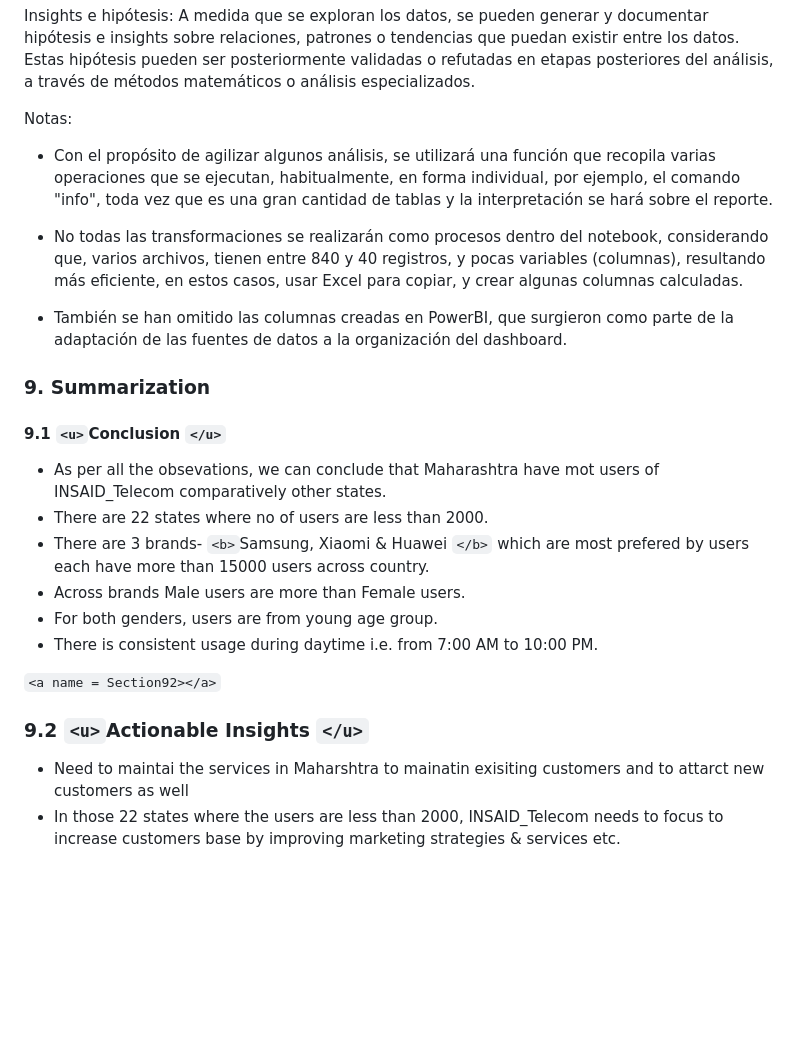
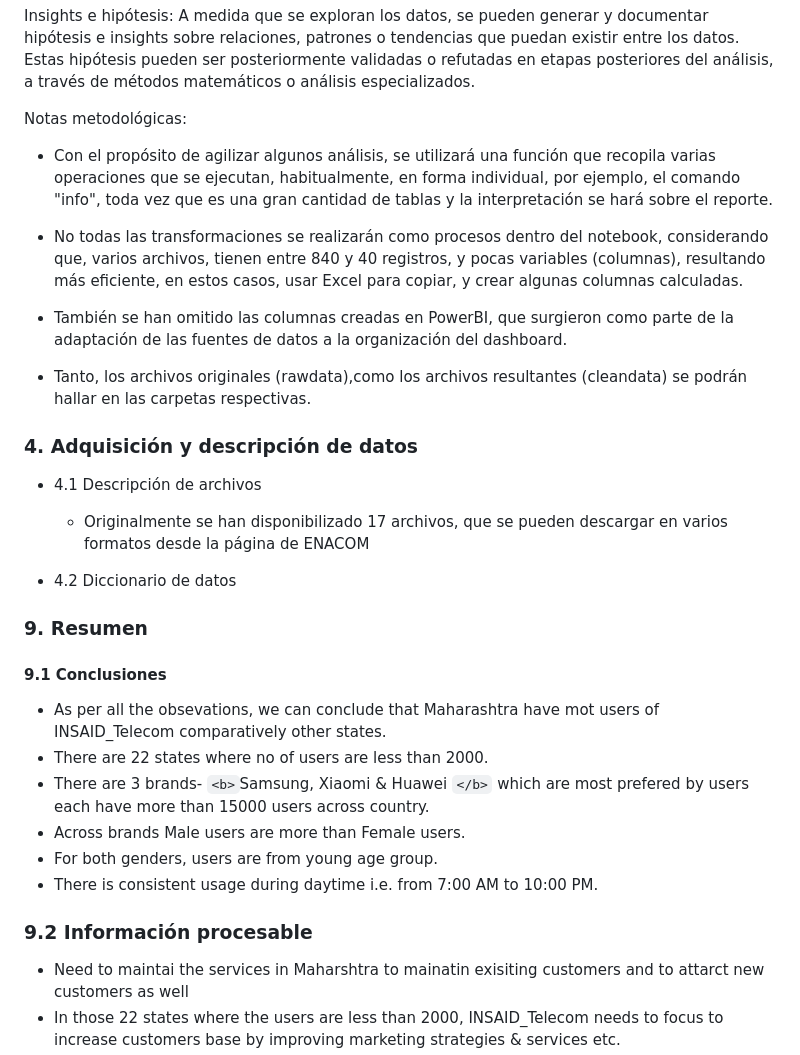
Before and after one commit to jcordovaj/CL, a Markdown page: README.md, the part around the change printed below. GitHub-like rendering; blank space fills up the shorter version.

```diff
--- a/README.md
+++ b/README.md
@@ -76,7 +75,7 @@ La aproximación metodológica del EDA se puede describir en los siguientes paso
 
 Insights e hipótesis: A medida que se exploran los datos, se pueden generar y documentar hipótesis e insights sobre relaciones, patrones o tendencias que puedan existir entre los datos. Estas hipótesis pueden ser posteriormente validadas o refutadas en etapas posteriores del análisis, a través de métodos matemáticos o análisis especializados.
 
-Notas:
+Notas metodológicas:
 
 - Con el propósito de agilizar algunos análisis, se utilizará una función que recopila varias operaciones que se ejecutan, habitualmente, en forma individual, por ejemplo, el comando "info", toda vez que es una gran cantidad  de tablas y la interpretación se hará sobre el reporte.
 
@@ -84,9 +83,20 @@ Notas:
 
 - También se han omitido las columnas creadas en PowerBI, que surgieron como parte de la adaptación de las fuentes de datos a la organización del dashboard.
 
-### 9. Summarization
+- Tanto, los archivos originales (rawdata),como los archivos resultantes (cleandata) se podrán hallar en las carpetas respectivas.
 
-#### 9.1 `<u>`Conclusion `</u>`
+### 4. Adquisición y descripción de datos
+
+  -  4.1 Descripción de archivos
+
+        * Originalmente se han disponibilizado 17 archivos, que se pueden descargar en varios formatos desde la página de ENACOM
+
+
+  -  4.2 Diccionario de datos
+
+### 9. Resumen
+
+#### 9.1 Conclusiones
 
 - As per all the obsevations, we can conclude that Maharashtra have mot users of INSAID_Telecom comparatively other states.
 - There are 22 states where no of users are less than 2000.
@@ -95,9 +105,7 @@ Notas:
 - For both genders, users are from young age group.
 - There is consistent usage during daytime i.e. from 7:00 AM to 10:00 PM.
 
-`<a name = Section92></a>`
-
-### 9.2 `<u>`Actionable Insights `</u>`
+### 9.2 Información procesable
 
 - Need to maintai the services in Maharshtra to mainatin exisiting customers and to attarct new customers as well
 - In those 22 states where the users are less than 2000, INSAID_Telecom needs to focus to increase customers base by improving marketing strategies & services etc.
```
Also changed, not shown: other parts of README.md (+9 -10 lines).
